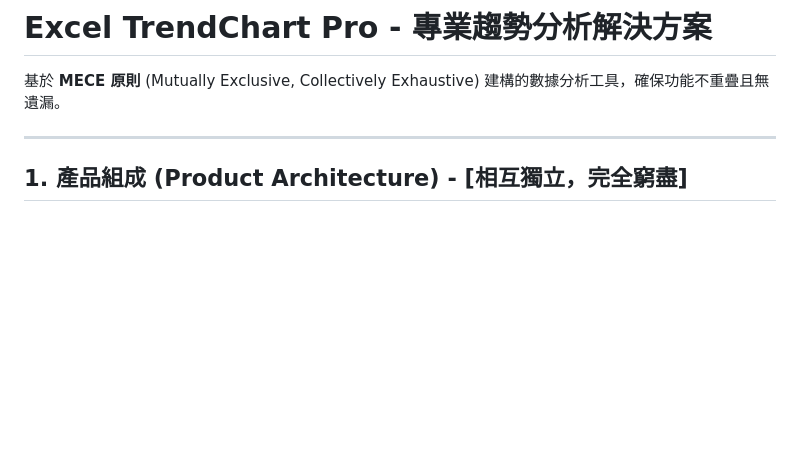
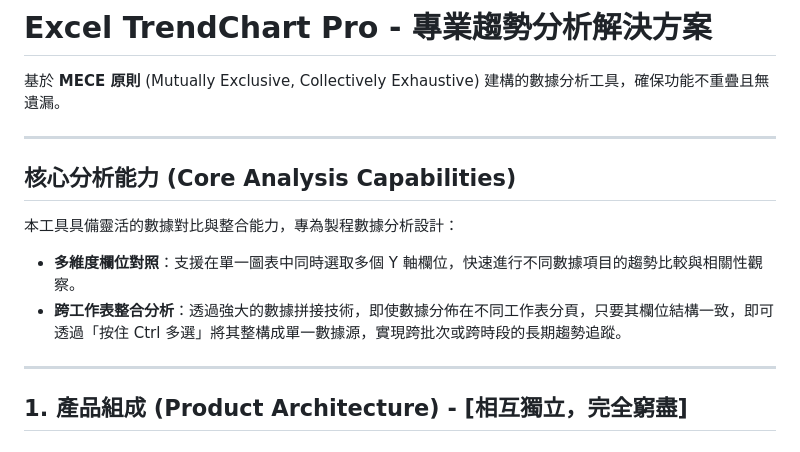
Before and after one commit to Chun-Chieh-Chang/TrendChart, a Markdown page: README.md, the part around the change. Rendered like a GitHub page; blank space fills up the shorter version.

Commit message:
Docs: Update README with core analysis capabilities

```diff
--- a/README.md
+++ b/README.md
@@ -1,6 +1,14 @@
 # Excel TrendChart Pro - 專業趨勢分析解決方案
 
 基於 **MECE 原則** (Mutually Exclusive, Collectively Exhaustive) 建構的數據分析工具，確保功能不重疊且無遺漏。
+
+---
+
+## 核心分析能力 (Core Analysis Capabilities)
+
+本工具具備靈活的數據對比與整合能力，專為製程數據分析設計：
+- **多維度欄位對照**：支援在單一圖表中同時選取多個 Y 軸欄位，快速進行不同數據項目的趨勢比較與相關性觀察。
+- **跨工作表整合分析**：透過強大的數據拼接技術，即使數據分佈在不同工作表分頁，只要其欄位結構一致，即可透過「按住 Ctrl 多選」將其整構成單一數據源，實現跨批次或跨時段的長期趨勢追蹤。
 
 ---
 
```
